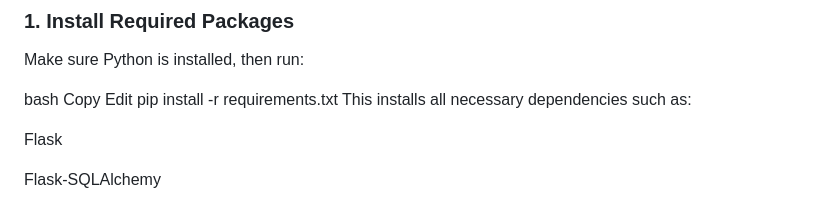
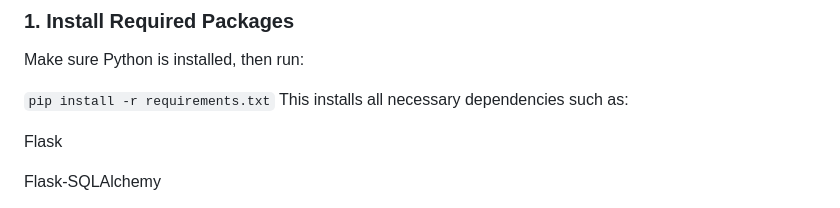
Before and after one commit to Allwin755/Job_Board, a Markdown page: README.md, the part around one of its changes. GitHub-like rendering.

````diff
--- a/README.md
+++ b/README.md
@@ -21,10 +21,7 @@ Follow the steps below to set up and run the Flask Job Board API on your local m
 ### 1. Install Required Packages
 Make sure Python is installed, then run:
 
-bash
-Copy
-Edit
-pip install -r requirements.txt
+```pip install -r requirements.txt```
 This installs all necessary dependencies such as:
 
 Flask
````
Also changed, not shown: other parts of README.md (+23 -40 lines).
